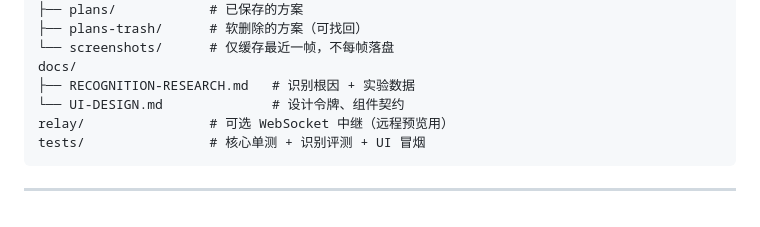
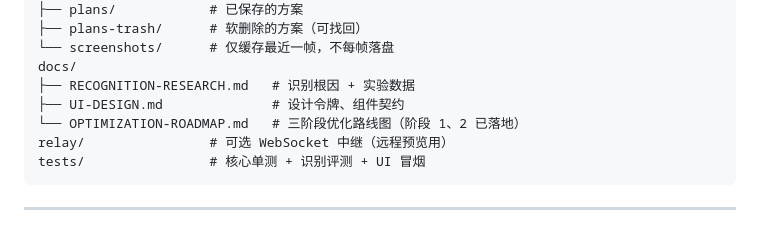
Before and after one commit to cloudcranes/lazy-fish, a Markdown page: README.zh-CN.md, the part around the change. GitHub-like rendering.

````diff
--- a/README.zh-CN.md
+++ b/README.zh-CN.md
@@ -191,7 +191,8 @@ data/
 └── screenshots/      # 仅缓存最近一帧，不每帧落盘
 docs/
 ├── RECOGNITION-RESEARCH.md   # 识别根因 + 实验数据
-└── UI-DESIGN.md              # 设计令牌、组件契约
+├── UI-DESIGN.md              # 设计令牌、组件契约
+└── OPTIMIZATION-ROADMAP.md   # 三阶段优化路线图（阶段 1、2 已落地）
 relay/                # 可选 WebSocket 中继（远程预览用）
 tests/                # 核心单测 + 识别评测 + UI 冒烟
 ```
````
Also changed, not shown: README.md (+2 -1 lines), docs/OPTIMIZATION-ROADMAP.md (added, +237 -0 lines).
